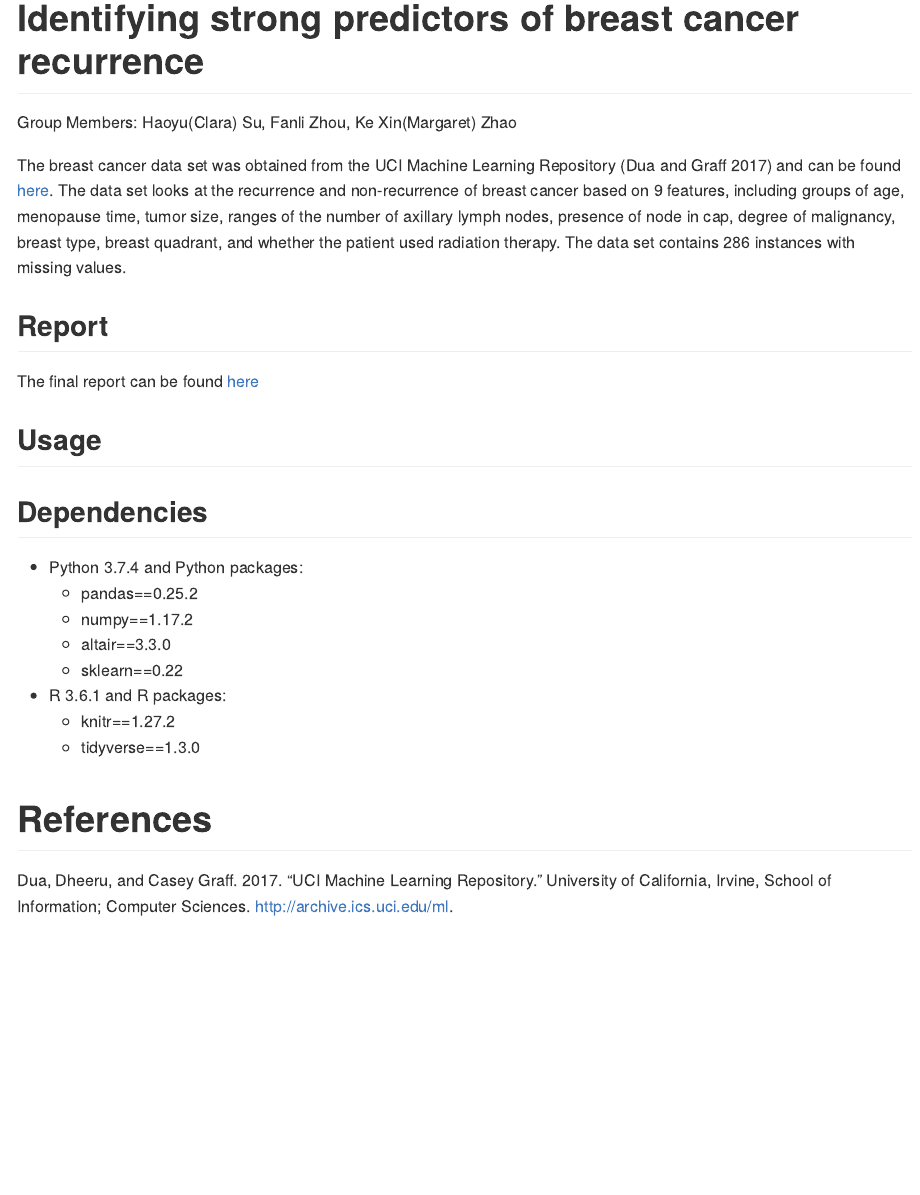
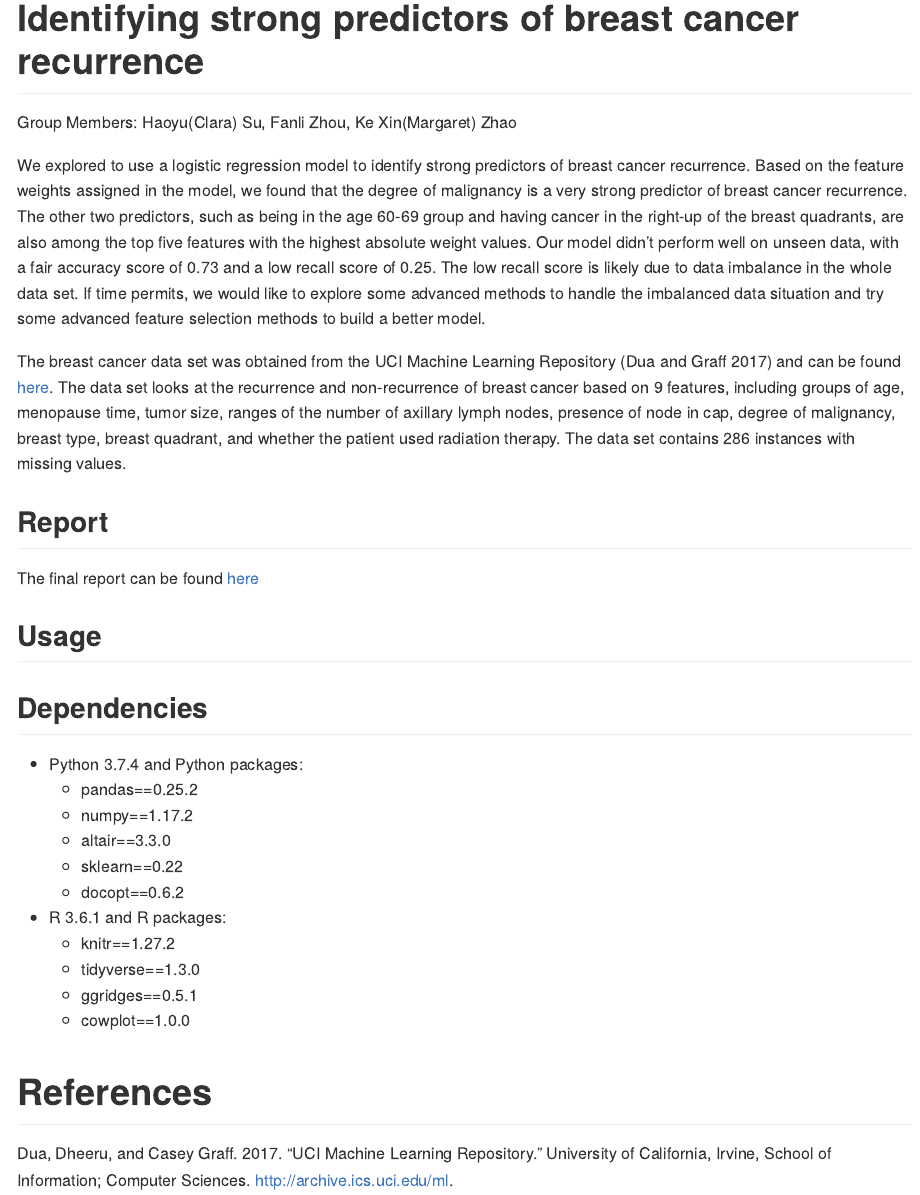
Before and after one commit to clsu22/DSCI522_Group_1, an R Markdown document (README.Rmd): the page in a window 1100 px wide, from its top. The pictures show the output file README.md that the author committed with the source, drawn offline in the style of GitHub.

Commit message:
Update README

````diff
--- a/README.Rmd
+++ b/README.Rmd
@@ -9,18 +11,28 @@ knitr::opts_chunk$set(echo = TRUE)
 ```
 
+```{r load model results, echo=FALSE, message=FALSE}
+scores <- read_csv("results/scores.csv")
+
+scores <- scores %>%
+  mutate(accuracy = round(accuracy, 2),
+         recall = round(recall, 2),
+         precision = round(precision, 2),
+         `f1 score` = round(`f1 score`, 2),
+         `auc score` = round(`auc score`, 2))
+```
 # Identifying strong predictors of breast cancer recurrence
 
 Group Members:
 Haoyu(Clara) Su, Fanli Zhou, Ke Xin(Margaret) Zhao
 
 
-
+We explored to use a logistic regression model to identify strong predictors of breast cancer recurrence. Based on the feature weights assigned in the model, we found that the degree of malignancy is a very strong predictor of breast cancer recurrence. The other two predictors, such as being in the age 60-69 group and having cancer in the right-up of the breast quadrants, are also among the top five features with the highest absolute weight values. Our model didn't perform well on unseen data, with a fair accuracy score of `r scores$accuracy[2]` and a low recall score of `r scores$recall[2]`. The low recall score is likely due to data imbalance in the whole data set. If time permits, we would like to explore some advanced methods to handle the imbalanced data situation and try some advanced feature selection methods to build a better model.
 
 The breast cancer data set was obtained from the UCI Machine Learning Repository [@Dua2019] and can be found [here](https://archive.ics.uci.edu/ml/datasets/Breast+Cancer). The data set looks at the recurrence and non-recurrence of breast cancer based on 9 features, including groups of age, menopause time, tumor size, ranges of the number of axillary lymph nodes, presence of node in cap, degree of malignancy, breast type, breast quadrant, and whether the patient used radiation therapy. The data set contains 286 instances with missing values.
 
 ## Report
 
-The final report can be found [here]()
+The final report can be found [here](https://github.com/UBC-MDS/DSCI_522_Group_301/doc/report.html)
 
 ## Usage
 
@@ -32,9 +44,12 @@ The final report can be found [here]()
     + numpy==1.17.2
     + altair==3.3.0
     + sklearn==0.22
+    + docopt==0.6.2
 
 - R 3.6.1 and R packages:
     + knitr==1.27.2
     + tidyverse==1.3.0
+    + ggridges==0.5.1
+    + cowplot==1.0.0
 
 # References
````
Also changed, not shown: README.md, README.Rmd (4 more changed lines).
